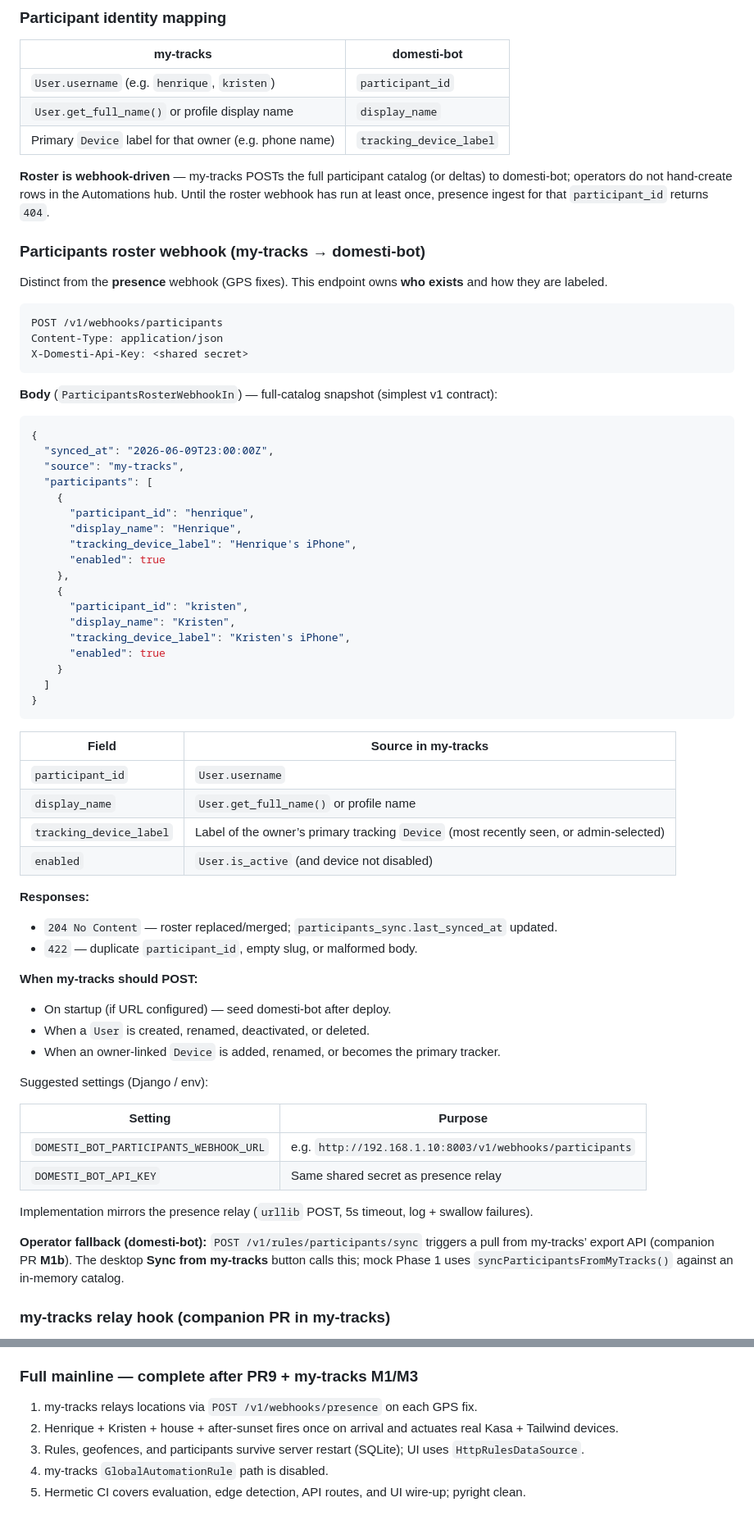
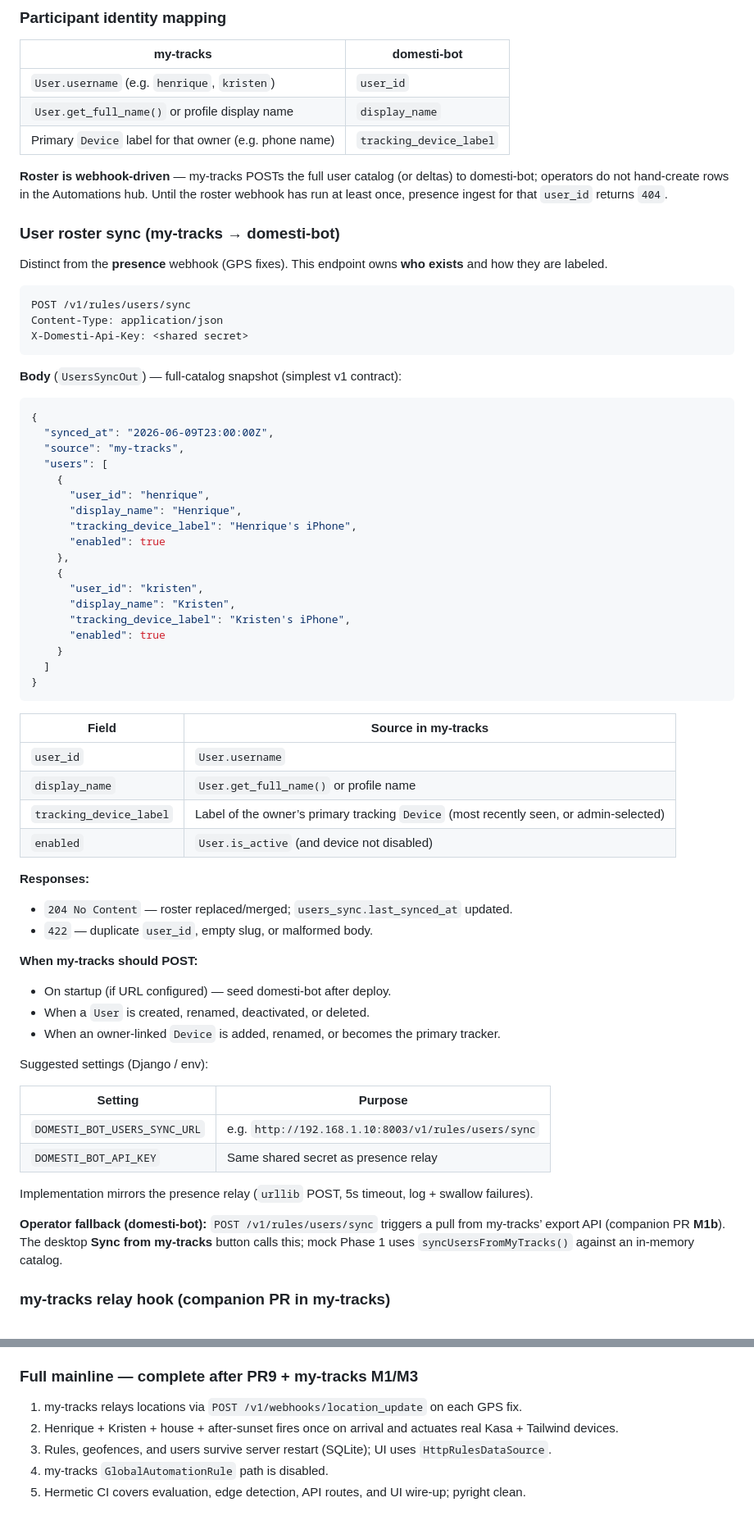
Before and after one commit to the-hcma/domesti-bot, a Markdown page: docs/RULE_ENGINE_PLAN.md, 2 parts joined by grey strips. Shown at 82% size. GitHub-like rendering.

````diff
--- a/docs/RULE_ENGINE_PLAN.md
+++ b/docs/RULE_ENGINE_PLAN.md
@@ -377,37 +379,37 @@ That pattern is insufficient for domesti-bot’s rule engine because:
 
 | my-tracks | domesti-bot |
 | --- | --- |
-| `User.username` (e.g. `henrique`, `kristen`) | `participant_id` |
+| `User.username` (e.g. `henrique`, `kristen`) | `user_id` |
 | `User.get_full_name()` or profile display name | `display_name` |
 | Primary `Device` label for that owner (e.g. phone name) | `tracking_device_label` |
 
-**Roster is webhook-driven** — my-tracks POSTs the full participant catalog (or deltas) to domesti-bot; operators do not hand-create rows in the Automations hub. Until the roster webhook has run at least once, presence ingest for that `participant_id` returns `404`.
+**Roster is webhook-driven** — my-tracks POSTs the full user catalog (or deltas) to domesti-bot; operators do not hand-create rows in the Automations hub. Until the roster webhook has run at least once, presence ingest for that `user_id` returns `404`.
 
-### Participants roster webhook (my-tracks → domesti-bot)
+### User roster sync (my-tracks → domesti-bot)
 
 Distinct from the **presence** webhook (GPS fixes). This endpoint owns **who exists** and how they are labeled.
 
 ```
-POST /v1/webhooks/participants
+POST /v1/rules/users/sync
 Content-Type: application/json
 X-Domesti-Api-Key: <shared secret>
 ```
 
-**Body** (`ParticipantsRosterWebhookIn`) — full-catalog snapshot (simplest v1 contract):
+**Body** (`UsersSyncOut`) — full-catalog snapshot (simplest v1 contract):
 
 ```json
 {
   "synced_at": "2026-06-09T23:00:00Z",
   "source": "my-tracks",
-  "participants": [
+  "users": [
     {
-      "participant_id": "henrique",
+      "user_id": "henrique",
       "display_name": "Henrique",
       "tracking_device_label": "Henrique's iPhone",
       "enabled": true
     },
     {
-      "participant_id": "kristen",
+      "user_id": "kristen",
       "display_name": "Kristen",
       "tracking_device_label": "Kristen's iPhone",
       "enabled": true
@@ -418,15 +420,15 @@ X-Domesti-Api-Key: <shared secret>
 
 | Field | Source in my-tracks |
 | --- | --- |
-| `participant_id` | `User.username` |
+| `user_id` | `User.username` |
 | `display_name` | `User.get_full_name()` or profile name |
 | `tracking_device_label` | Label of the owner’s primary tracking `Device` (most recently seen, or admin-selected) |
 | `enabled` | `User.is_active` (and device not disabled) |
 
 **Responses:**
 
-- `204 No Content` — roster replaced/merged; `participants_sync.last_synced_at` updated.
-- `422` — duplicate `participant_id`, empty slug, or malformed body.
+- `204 No Content` — roster replaced/merged; `users_sync.last_synced_at` updated.
+- `422` — duplicate `user_id`, empty slug, or malformed body.
 
 **When my-tracks should POST:**
 
@@ -438,12 +440,12 @@ Suggested settings (Django / env):
 
 | Setting | Purpose |
 | --- | --- |
-| `DOMESTI_BOT_PARTICIPANTS_WEBHOOK_URL` | e.g. `http://192.168.1.10:8003/v1/webhooks/participants` |
+| `DOMESTI_BOT_USERS_SYNC_URL` | e.g. `http://192.168.1.10:8003/v1/rules/users/sync` |
 | `DOMESTI_BOT_API_KEY` | Same shared secret as presence relay |
 
 Implementation mirrors the presence relay (`urllib` POST, 5s timeout, log + swallow failures).
 
-**Operator fallback (domesti-bot):** `POST /v1/rules/participants/sync` triggers a pull from my-tracks’ export API (companion PR **M1b**). The desktop **Sync from my-tracks** button calls this; mock Phase 1 uses `syncParticipantsFromMyTracks()` against an in-memory catalog.
+**Operator fallback (domesti-bot):** `POST /v1/rules/users/sync` triggers a pull from my-tracks’ export API (companion PR **M1b**). The desktop **Sync from my-tracks** button calls this; mock Phase 1 uses `syncUsersFromMyTracks()` against an in-memory catalog.
 
 ### my-tracks relay hook (companion PR in my-tracks)
 
@@ -1241,8 +1243,8 @@ Pydantic schemas in `app/api/schemas.py` **match** the TypeScript types from PR1
 
 ### Full mainline — complete after PR9 + my-tracks M1/M3
 
-1. my-tracks relays locations via `POST /v1/webhooks/presence` on each GPS fix.
+1. my-tracks relays locations via `POST /v1/webhooks/location_update` on each GPS fix.
 2. Henrique + Kristen + house + after-sunset fires once on arrival and actuates real Kasa + Tailwind devices.
-3. Rules, geofences, and participants survive server restart (SQLite); UI uses `HttpRulesDataSource`.
+3. Rules, geofences, and users survive server restart (SQLite); UI uses `HttpRulesDataSource`.
 4. my-tracks `GlobalAutomationRule` path is disabled.
 5. Hermetic CI covers evaluation, edge detection, API routes, and UI wire-up; pyright clean.
````
Also changed, not shown: other parts of docs/RULE_ENGINE_PLAN.md (+104 -102 lines), docs/MY_TRACKS_INTEGRATION_PLAN.md (+28 -28 lines).
